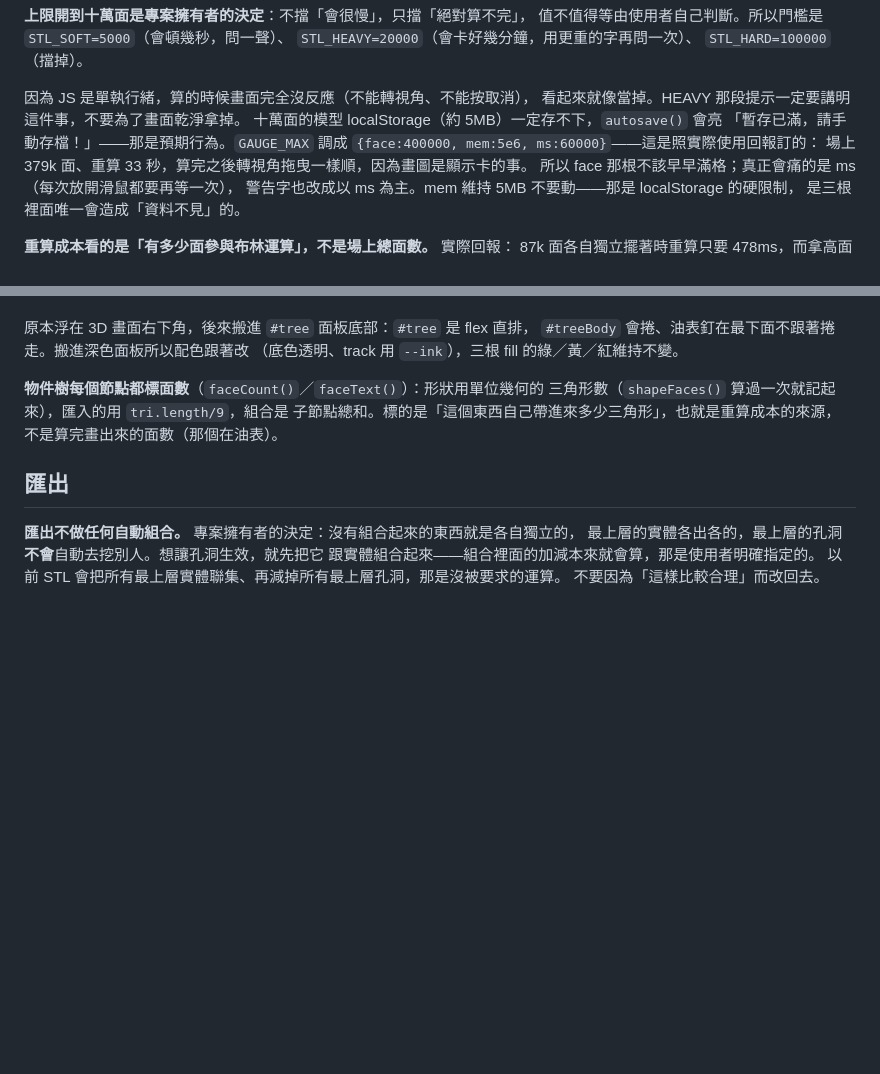
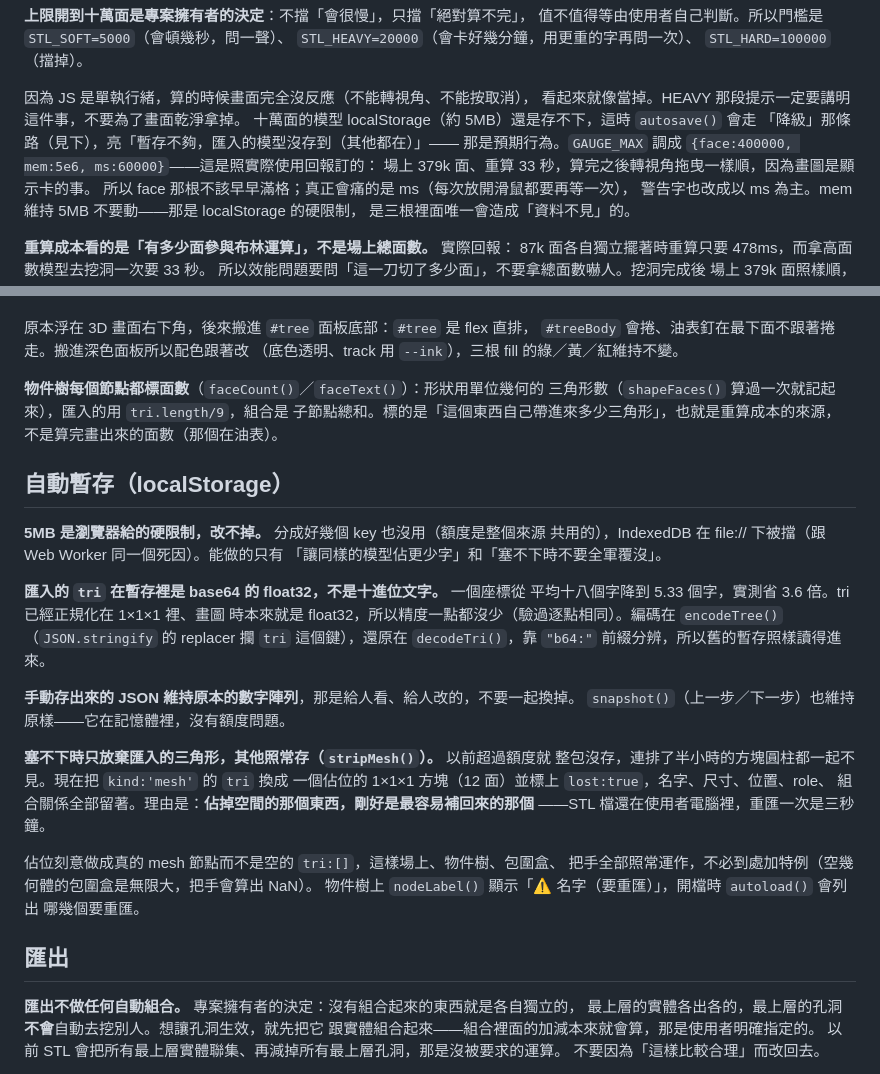
Before and after one commit to pondahai/csg-modeler, a Markdown page: CLAUDE.md, 2 parts joined by grey strips. Rendered like a GitHub page; blank space fills up the shorter version.

```diff
--- a/CLAUDE.md
+++ b/CLAUDE.md
@@ -361,8 +361,9 @@ Esc 也關得掉，但要讓給「取消拖曳」先用（`!mode` 時才處理
 
 因為 JS 是單執行緒，算的時候畫面完全沒反應（不能轉視角、不能按取消），
 看起來就像當掉。HEAVY 那段提示一定要講明這件事，不要為了畫面乾淨拿掉。
-十萬面的模型 localStorage（約 5MB）一定存不下，`autosave()` 會亮
-「暫存已滿，請手動存檔！」——那是預期行為。`GAUGE_MAX` 調成 `{face:400000, mem:5e6, ms:60000}`——這是照實際使用回報訂的：
+十萬面的模型 localStorage（約 5MB）還是存不下，這時 `autosave()` 會走
+「降級」那條路（見下），亮「暫存不夠，匯入的模型沒存到（其他都在）」——
+那是預期行為。`GAUGE_MAX` 調成 `{face:400000, mem:5e6, ms:60000}`——這是照實際使用回報訂的：
 場上 379k 面、重算 33 秒，算完之後轉視角拖曳一樣順，因為畫圖是顯示卡的事。
 所以 face 那根不該早早滿格；真正會痛的是 ms（每次放開滑鼠都要再等一次），
 警告字也改成以 ms 為主。mem 維持 5MB 不要動——那是 localStorage 的硬限制，
@@ -724,6 +725,32 @@ Alt＋左鍵拖全部保留，有滑鼠的人不受影響。
 子節點總和。標的是「這個東西自己帶進來多少三角形」，也就是重算成本的來源，
 不是算完畫出來的面數（那個在油表）。
 
+## 自動暫存（localStorage）
+
+**5MB 是瀏覽器給的硬限制，改不掉。** 分成好幾個 key 也沒用（額度是整個來源
+共用的），IndexedDB 在 file:// 下被擋（跟 Web Worker 同一個死因）。能做的只有
+「讓同樣的模型佔更少字」和「塞不下時不要全軍覆沒」。
+
+**匯入的 `tri` 在暫存裡是 base64 的 float32，不是十進位文字。** 一個座標從
+平均十八個字降到 5.33 個字，實測省 3.6 倍。tri 已經正規化在 1×1×1 裡、畫圖
+時本來就是 float32，所以精度一點都沒少（驗過逐點相同）。編碼在
+`encodeTree()`（`JSON.stringify` 的 replacer 攔 `tri` 這個鍵），還原在
+`decodeTri()`，靠 `"b64:"` 前綴分辨，所以舊的暫存照樣讀得進來。
+
+**手動存出來的 JSON 維持原本的數字陣列**，那是給人看、給人改的，不要一起換掉。
+`snapshot()`（上一步／下一步）也維持原樣——它在記憶體裡，沒有額度問題。
+
+**塞不下時只放棄匯入的三角形，其他照常存（`stripMesh()`）。** 以前超過額度就
+整包沒存，連排了半小時的方塊圓柱都一起不見。現在把 `kind:'mesh'` 的 `tri` 換成
+一個佔位的 1×1×1 方塊（12 面）並標上 `lost:true`，名字、尺寸、位置、role、
+組合關係全部留著。理由是：**佔掉空間的那個東西，剛好是最容易補回來的那個**
+——STL 檔還在使用者電腦裡，重匯一次是三秒鐘。
+
+佔位刻意做成真的 mesh 節點而不是空的 `tri:[]`，這樣場上、物件樹、包圍盒、
+把手全部照常運作，不必到處加特例（空幾何體的包圍盒是無限大，把手會算出 NaN）。
+物件樹上 `nodeLabel()` 顯示「⚠ 名字（要重匯）」，開檔時 `autoload()` 會列出
+哪幾個要重匯。
+
 ## 匯出
 
 **匯出不做任何自動組合。** 專案擁有者的決定：沒有組合起來的東西就是各自獨立的，
```
Also changed, not shown: README.md (+46 -5 lines).
